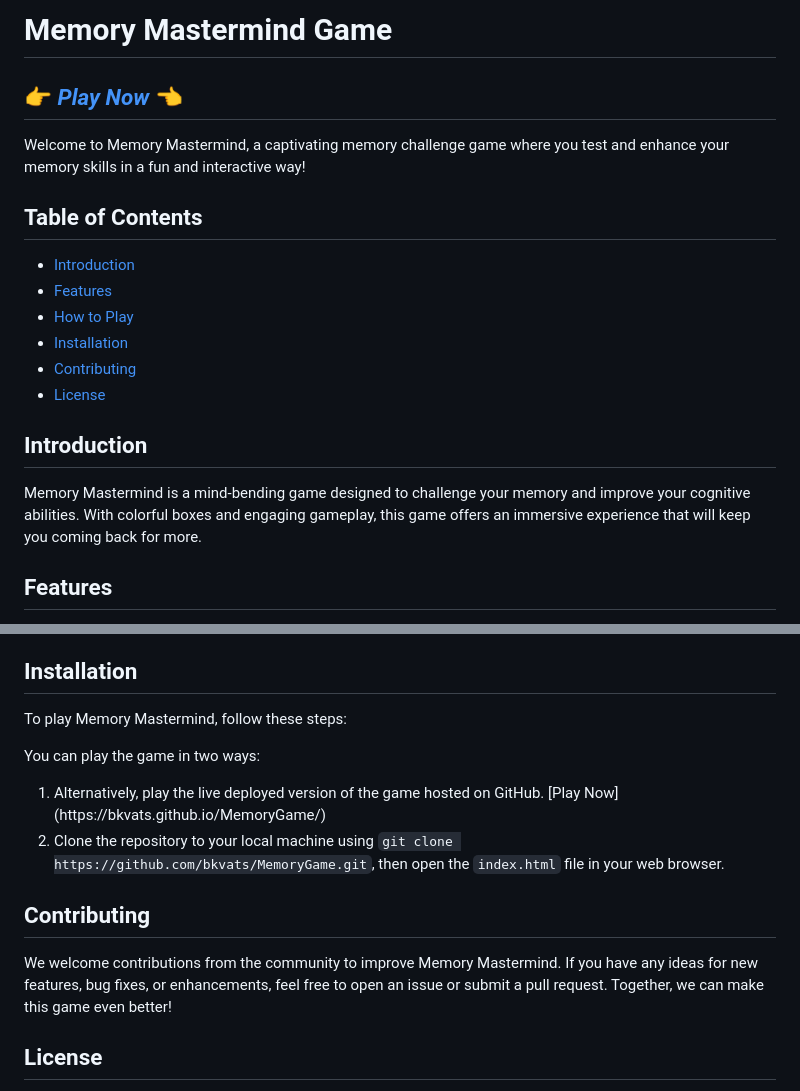
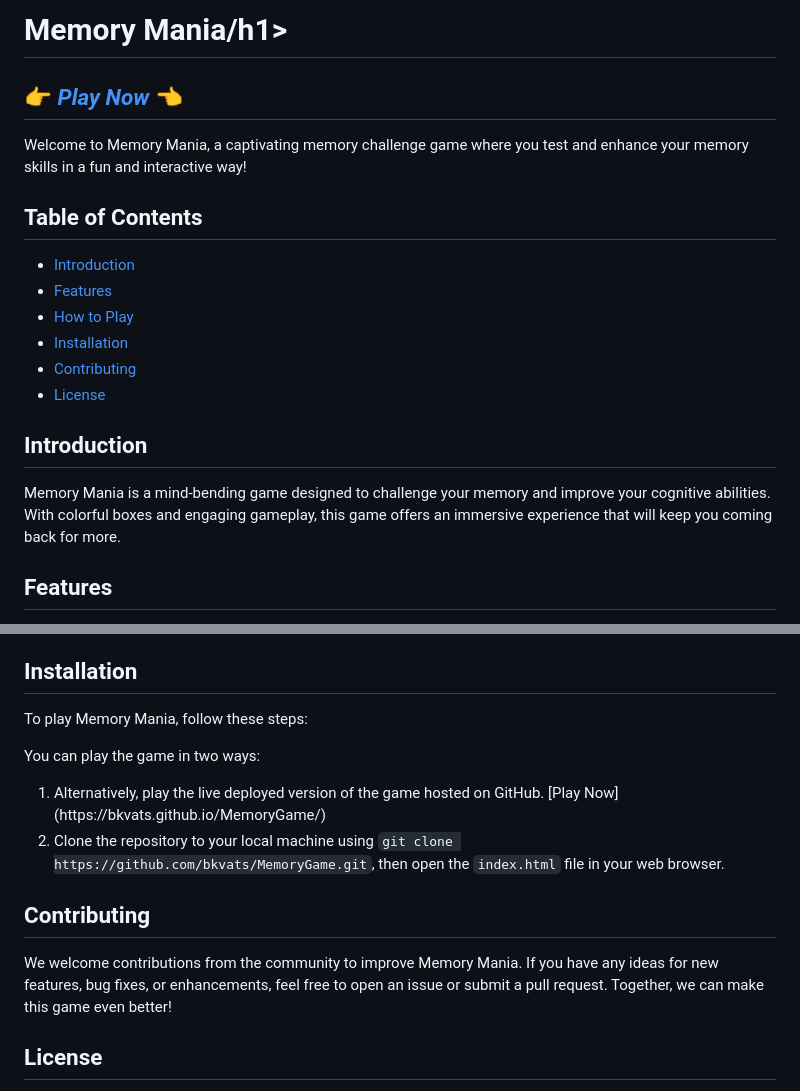
Before and after one commit to bkvats/MemoryGame, a Markdown page: README.md, 2 parts joined by grey strips. GitHub-like rendering.

```diff
--- a/README.md
+++ b/README.md
@@ -1,6 +1,6 @@
-<h1>Memory Mastermind Game</h1>
+<h1>Memory Mania/h1>
 <h2><a href="https://bkvats.github.io/MemoryGame/" target="_blank">👉 <i>Play Now</i> 👈</a></h2>
-<p>Welcome to Memory Mastermind, a captivating memory challenge game where you test and enhance your memory skills in a fun and interactive way!</p>
+<p>Welcome to Memory Mania, a captivating memory challenge game where you test and enhance your memory skills in a fun and interactive way!</p>
 
 <h2>Table of Contents</h2>
 
@@ -15,7 +15,7 @@
 
 <h2 id="introduction">Introduction</h2>
 
-<p>Memory Mastermind is a mind-bending game designed to challenge your memory and improve your cognitive abilities. With colorful boxes and engaging gameplay, this game offers an immersive experience that will keep you coming back for more.</p>
+<p>Memory Mania is a mind-bending game designed to challenge your memory and improve your cognitive abilities. With colorful boxes and engaging gameplay, this game offers an immersive experience that will keep you coming back for more.</p>
 
 <h2 id="features">Features</h2>
 
@@ -38,7 +38,7 @@
 
 <h2 id="installation">Installation</h2>
 
-<p>To play Memory Mastermind, follow these steps:</p>
+<p>To play Memory Mania, follow these steps:</p>
 
 <p>You can play the game in two ways:</p>
 
@@ -49,7 +49,7 @@
 
 <h2 id="contributing">Contributing</h2>
 
-<p>We welcome contributions from the community to improve Memory Mastermind. If you have any ideas for new features, bug fixes, or enhancements, feel free to open an issue or submit a pull request. Together, we can make this game even better!</p>
+<p>We welcome contributions from the community to improve Memory Mania. If you have any ideas for new features, bug fixes, or enhancements, feel free to open an issue or submit a pull request. Together, we can make this game even better!</p>
 
 <h2 id="license">License</h2>
 Bhupender Kumar Sharma Game License
```
